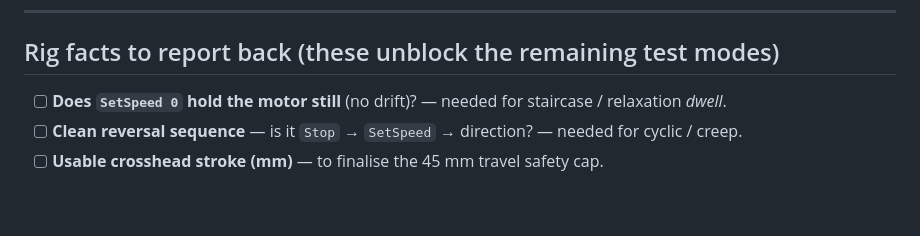
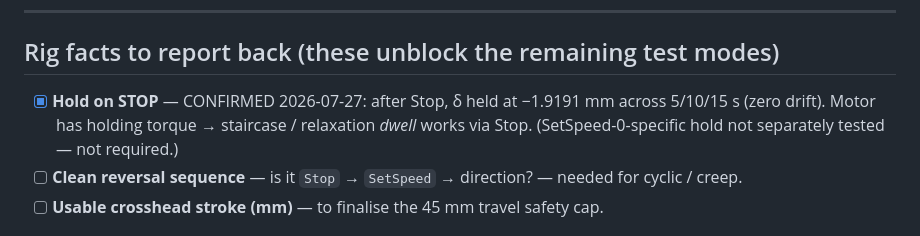
Before and after one commit to cenmir/UTM, a Markdown page: Software/UTM_PyQt6/TESTING_TODO.md, the part around the change. GitHub-like rendering; blank space fills up the shorter version.

Commit message:
TESTING_TODO: rig fact #1 — motor HOLDS on Stop (zero drift over 15 s)
delta held at -1.9191 mm at 5/10/15 s after Stop -> dwell (staircase/relaxation) OK.

Co-Authored-By: Claude Opus 4.8 <noreply@anthropic.com>

```diff
--- a/Software/UTM_PyQt6/TESTING_TODO.md
+++ b/Software/UTM_PyQt6/TESTING_TODO.md
@@ -47,7 +47,7 @@ A coloured badge on both test tabs: `DIC OK/WARN/BAD · N/2 markers · track %
 ---
 
 ## Rig facts to report back (these unblock the remaining test modes)
-- [ ] **Does `SetSpeed 0` hold the motor still** (no drift)? — needed for staircase / relaxation *dwell*.
+- [x] **Hold on STOP** — CONFIRMED 2026-07-27: after Stop, δ held at −1.9191 mm across 5/10/15 s (zero drift). Motor has holding torque → staircase / relaxation *dwell* works via Stop. (SetSpeed-0-specific hold not separately tested — not required.)
 - [ ] **Clean reversal sequence** — is it `Stop` → `SetSpeed` → direction? — needed for cyclic / creep.
 - [ ] **Usable crosshead stroke (mm)** — to finalise the 45 mm travel safety cap.
 
```
